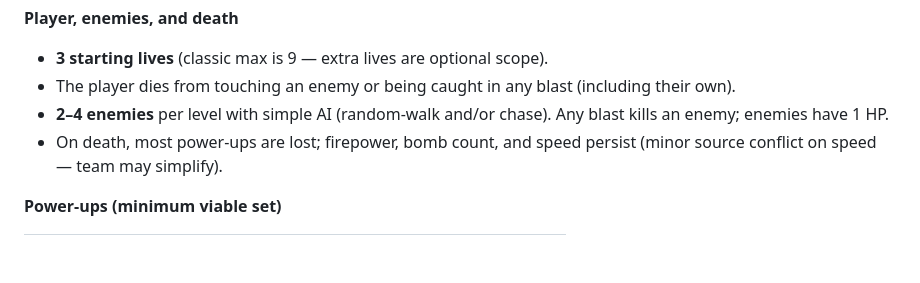
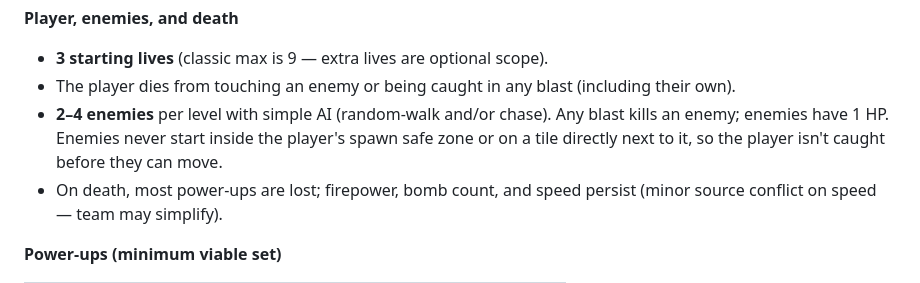
Before and after one commit to teovaira/make-your-game, a Markdown page: PRD.md, the part around one of its changes. Drawn GitHub-style; blank space fills up the shorter version.

Commit message:
docs: note enemy spawn exclusion next to the safe zone in PRD 6.1

```diff
--- a/PRD.md
+++ b/PRD.md
@@ -88,7 +88,7 @@ Chosen for its excellent DOM fit: a deterministic tile grid with no physics simu
 
 - **3 starting lives** (classic max is 9 — extra lives are optional scope).
 - The player dies from touching an enemy or being caught in any blast (including their own).
-- **2–4 enemies** per level with simple AI (random-walk and/or chase). Any blast kills an enemy; enemies have 1 HP.
+- **2–4 enemies** per level with simple AI (random-walk and/or chase). Any blast kills an enemy; enemies have 1 HP. Enemies never start inside the player's spawn safe zone or on a tile directly next to it, so the player isn't caught before they can move.
 - On death, most power-ups are lost; firepower, bomb count, and speed persist (minor source conflict on speed — team may simplify).
 
 **Power-ups (minimum viable set)**
```
Also changed, not shown: other parts of PRD.md (+1 -1 lines).
